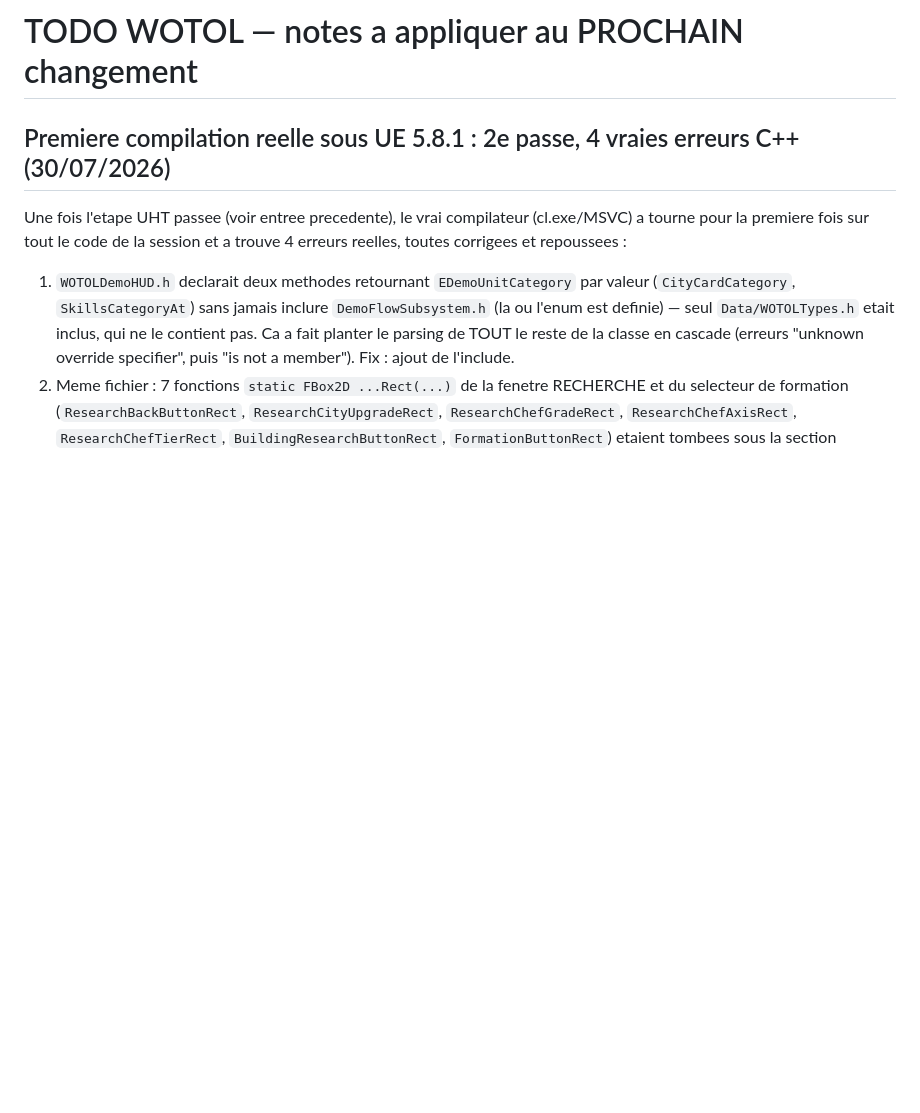
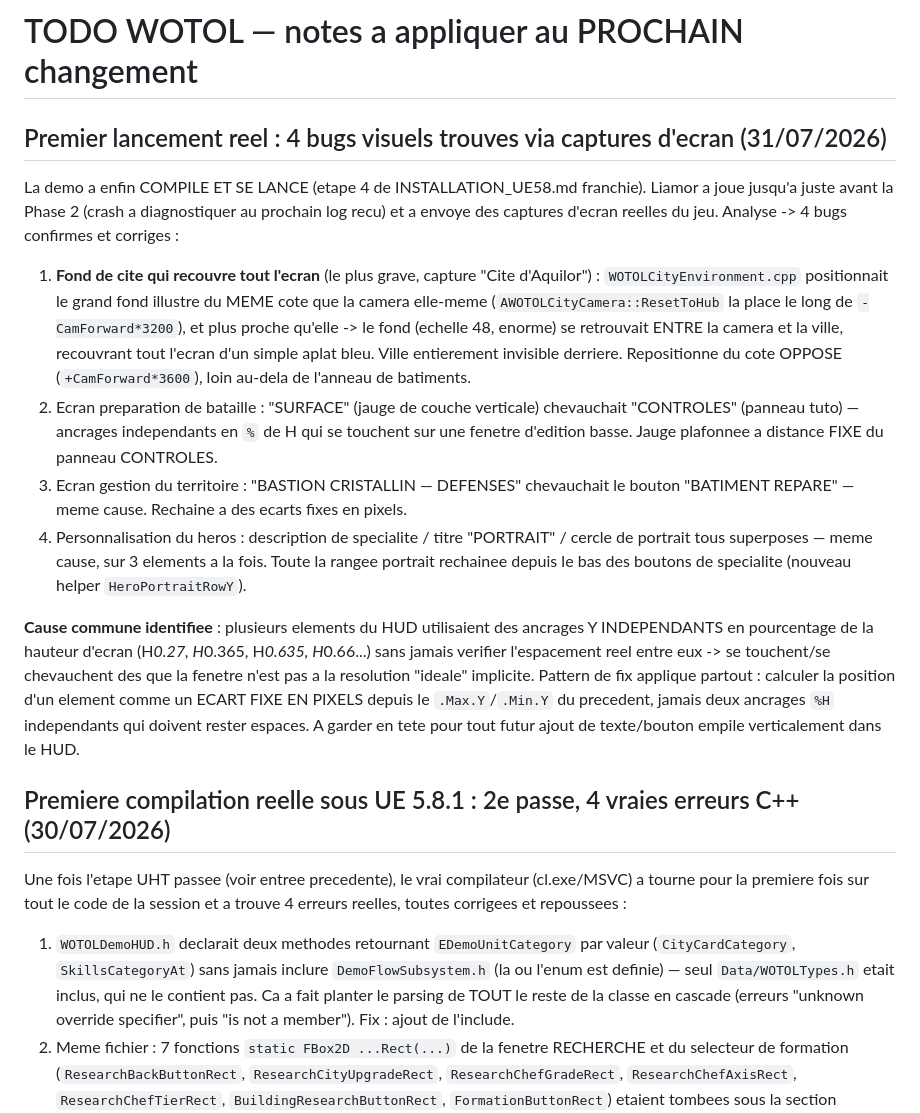
Before and after one commit to liamor95/Wotol, a Markdown page: TODO_WOTOL.md, the part around the change. Rendered like a GitHub page; blank space fills up the shorter version.

Commit message:
TODO : note sur les 4 bugs visuels du 1er lancement reel + cause commune

```diff
--- a/TODO_WOTOL.md
+++ b/TODO_WOTOL.md
@@ -1,4 +1,33 @@
 # TODO WOTOL — notes a appliquer au PROCHAIN changement
+
+## Premier lancement reel : 4 bugs visuels trouves via captures d'ecran (31/07/2026)
+
+La demo a enfin COMPILE ET SE LANCE (etape 4 de INSTALLATION_UE58.md franchie). Liamor a
+joue jusqu'a juste avant la Phase 2 (crash a diagnostiquer au prochain log recu) et a
+envoye des captures d'ecran reelles du jeu. Analyse -> 4 bugs confirmes et corriges :
+
+1. **Fond de cite qui recouvre tout l'ecran** (le plus grave, capture "Cite d'Aquilor") :
+   `WOTOLCityEnvironment.cpp` positionnait le grand fond illustre du MEME cote que la camera
+   elle-meme (`AWOTOLCityCamera::ResetToHub` la place le long de `-CamForward*3200`), et plus
+   proche qu'elle -> le fond (echelle 48, enorme) se retrouvait ENTRE la camera et la ville,
+   recouvrant tout l'ecran d'un simple aplat bleu. Ville entierement invisible derriere.
+   Repositionne du cote OPPOSE (`+CamForward*3600`), loin au-dela de l'anneau de batiments.
+2. Ecran preparation de bataille : "SURFACE" (jauge de couche verticale) chevauchait
+   "CONTROLES" (panneau tuto) — ancrages independants en `%` de H qui se touchent sur une
+   fenetre d'edition basse. Jauge plafonnee a distance FIXE du panneau CONTROLES.
+3. Ecran gestion du territoire : "BASTION CRISTALLIN — DEFENSES" chevauchait le bouton
+   "BATIMENT REPARE" — meme cause. Rechaine a des ecarts fixes en pixels.
+4. Personnalisation du heros : description de specialite / titre "PORTRAIT" / cercle de
+   portrait tous superposes — meme cause, sur 3 elements a la fois. Toute la rangee portrait
+   rechainee depuis le bas des boutons de specialite (nouveau helper `HeroPortraitRowY`).
+
+**Cause commune identifiee** : plusieurs elements du HUD utilisaient des ancrages Y
+INDEPENDANTS en pourcentage de la hauteur d'ecran (H*0.27, H*0.365, H*0.635, H*0.66...) sans
+jamais verifier l'espacement reel entre eux -> se touchent/se chevauchent des que la fenetre
+n'est pas a la resolution "ideale" implicite. Pattern de fix applique partout : calculer la
+position d'un element comme un ECART FIXE EN PIXELS depuis le `.Max.Y`/`.Min.Y` du precedent,
+jamais deux ancrages `%H` independants qui doivent rester espaces. A garder en tete pour tout
+futur ajout de texte/bouton empile verticalement dans le HUD.
 
 ## Premiere compilation reelle sous UE 5.8.1 : 2e passe, 4 vraies erreurs C++ (30/07/2026)
 
```
